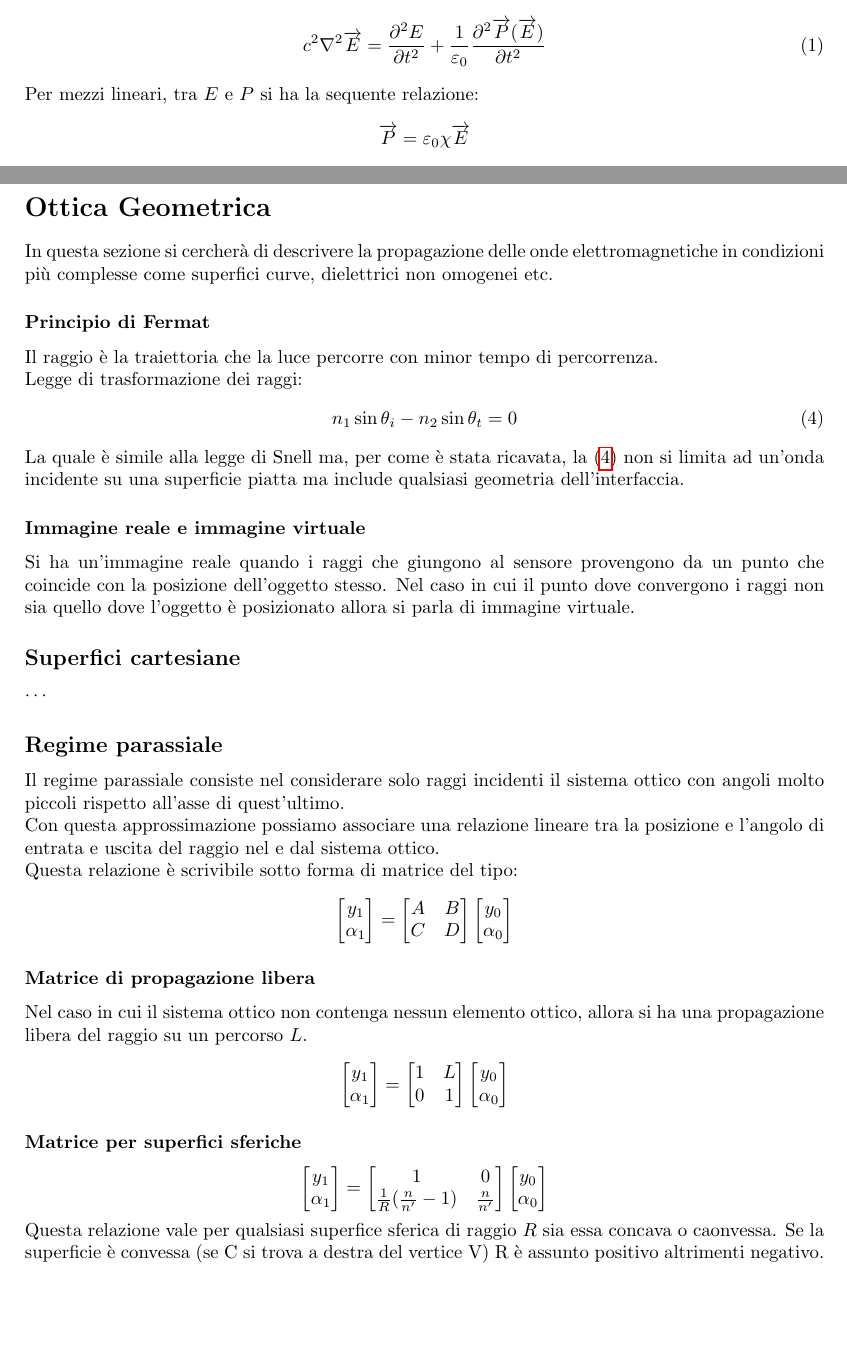
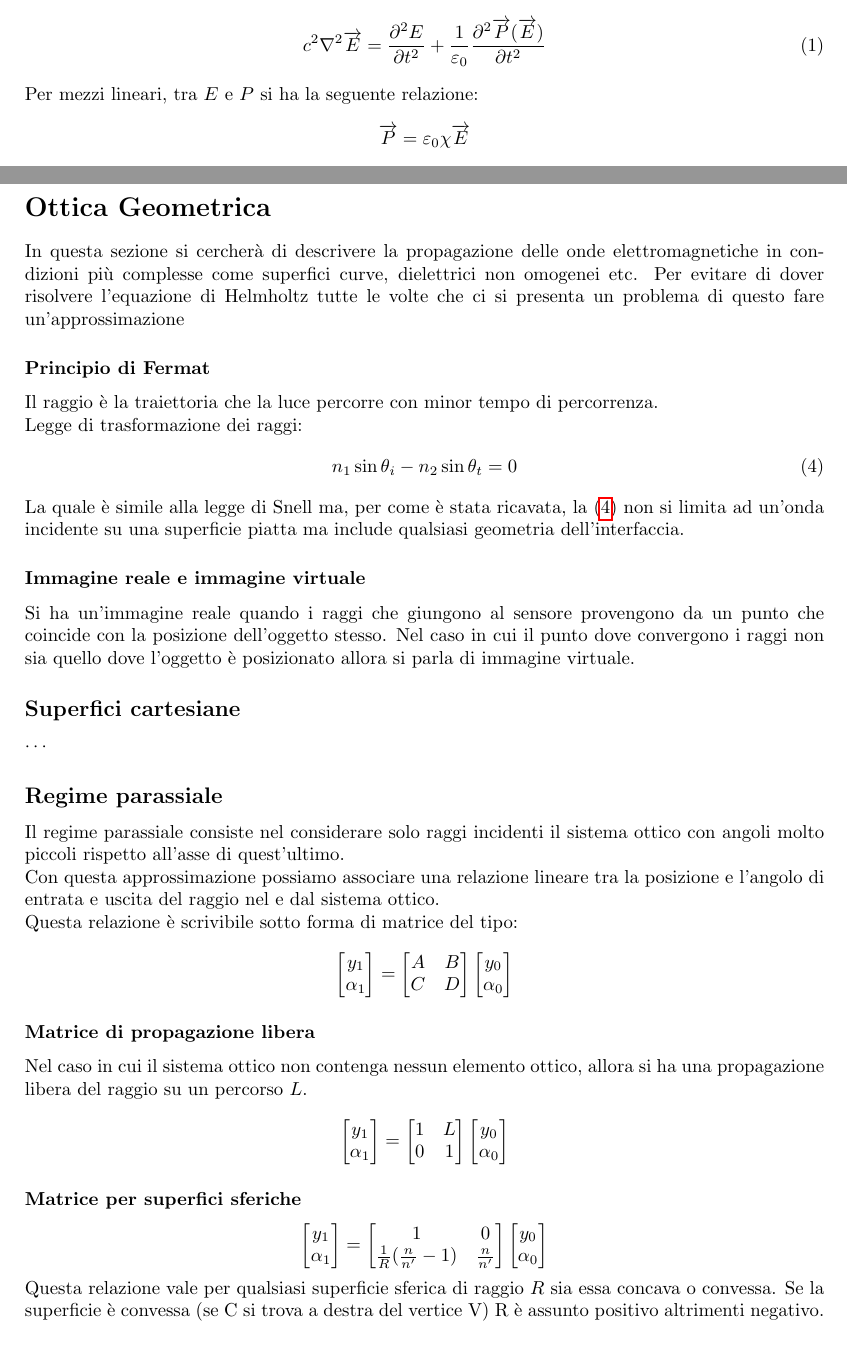
Before and after one commit to paologiavarini/appunti-ottica, a LaTeX document (Ottica Fisica/ottica_fisica.tex): two parts of pages 1 and 2 of 4, joined at a grey line, cut so that both start at the same text, the shorter picture padded with empty space. Compiled offline with pdfLaTeX.

Commit message:
Correzioni

```diff
--- a/Ottica Fisica/ottica_fisica.tex
+++ b/Ottica Fisica/ottica_fisica.tex
@@ -19,7 +19,7 @@ Dalle equazioni di Maxwell per un mezzo dielettrico omogeneo si ottiene la relaz
 \begin{equation} \label{eq:equazione_onde_mezzo}
 c^2\nabla^2 \overrightarrow{E} = \frac{\partial^2 E}{\partial t^2} + \frac{1}{\varepsilon_0} \frac{\partial^2 \overrightarrow{P}(\overrightarrow{E})}{\partial t^2}
 \end{equation}
-Per mezzi lineari, tra $E$ e $P$ si ha la sequente relazione:
+Per mezzi lineari, tra $E$ e $P$ si ha la seguente relazione:
 \begin{equation*}
 \overrightarrow{P} = \varepsilon_0 \chi \overrightarrow{E}
 \end{equation*}
@@ -56,7 +56,7 @@ In conclusione, passando all'equazione di Helmholtz si ricavano ulteriori inform
 
 \section*{Ottica Geometrica}
 In questa sezione si cercherà di descrivere la propagazione delle onde elettromagnetiche in condizioni più complesse come superfici curve, dielettrici non omogenei etc.
-
+Per evitare di dover risolvere l'equazione di Helmholtz tutte le volte che ci si presenta un problema di questo fare un'approssimazione
 \subsubsection*{Principio di Fermat}
 Il raggio è la traiettoria che la luce percorre con minor tempo di percorrenza.\\
 Legge di trasformazione dei raggi:
@@ -125,7 +125,7 @@ y_0\\
 \alpha_0
 \end{bmatrix}
 \]
-Questa relazione vale per qualsiasi superfice sferica di raggio $R$ sia essa concava o caonvessa. Se la superficie è convessa (se C si trova a destra del vertice V) R è assunto positivo altrimenti negativo.
+Questa relazione vale per qualsiasi superficie sferica di raggio $R$ sia essa concava o convessa. Se la superficie è convessa (se C si trova a destra del vertice V) R è assunto positivo altrimenti negativo.
 
 \subsubsection*{Generalizzazione dei sistemi ottici}
 Il concetto di sistema ottico è stato introdotto per semplificare l'analisi di sistemi con elementi ottici numerosi. Associando ad ogni elemento ottico la sua matrice $M_i$ è possibile ricavare la matrice di trasferimento $M$ totale, detta anche diottro sferico, che relaziona entrata e uscita dei raggi da tutti i sistemi ottici come se fosse uno solo.
```
Also changed, not shown: Ottica Fisica/ottica_fisica.tex (4 more changed lines).
